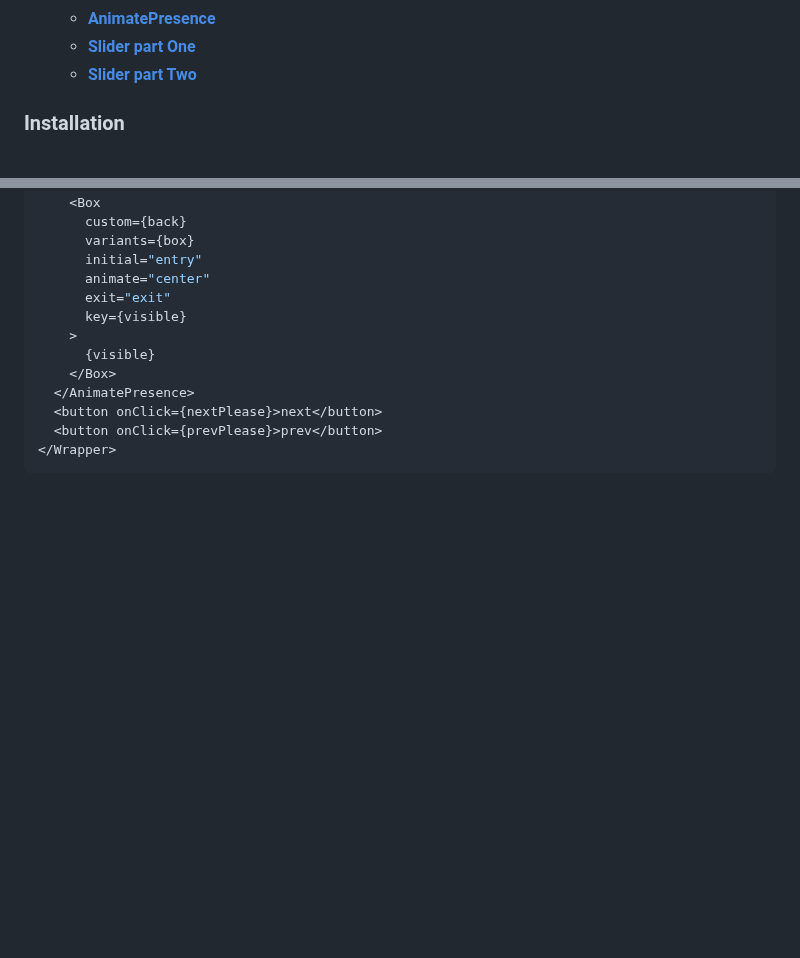
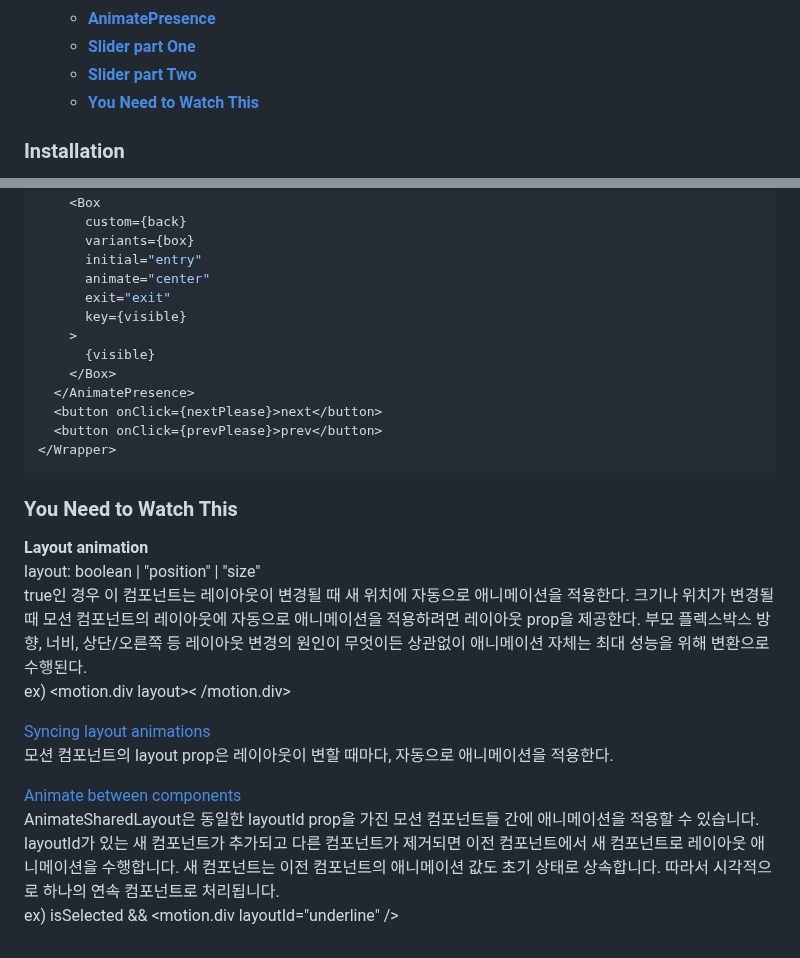
Before and after one commit to haeyonghahn/react-masterclass, a Markdown page: README.md, 2 parts joined by grey strips. Rendered like a GitHub page; blank space fills up the shorter version.

````diff
--- a/README.md
+++ b/README.md
@@ -16,6 +16,7 @@
    * **[AnimatePresence](#animatepresence)**
    * **[Slider part One](#slider-part-one)**
    * **[Slider part Two](#slider-part-two)**
+   * **[You Need to Watch This](#you-need-to-watch-this)**
 
 ### Installation
 __Framer Motion__
@@ -315,3 +316,16 @@ const variants = {
   <button onClick={prevPlease}>prev</button>
 </Wrapper>
 ```
+
+### You Need to Watch This
+__Layout animation__
+layout: boolean | "position" | "size"
+true인 경우 이 컴포넌트는 레이아웃이 변경될 때 새 위치에 자동으로 애니메이션을 적용한다. 크기나 위치가 변경될 때 모션 컴포넌트의 레이아웃에 자동으로 애니메이션을 적용하려면 레이아웃 prop을 제공한다. 부모 플렉스박스 방향, 너비, 상단/오른쪽 등 레이아웃 변경의 원인이 무엇이든 상관없이 애니메이션 자체는 최대 성능을 위해 변환으로 수행된다.
+ex) <motion.div layout>< /motion.div>
+
+[Syncing layout animations](https://www.framer.com/docs/animate-shared-layout/#syncing-layout-animations)
+모션 컴포넌트의 layout prop은 레이아웃이 변할 때마다, 자동으로 애니메이션을 적용한다.
+
+[Animate between components](https://www.framer.com/docs/animate-shared-layout/#animate-between-components)
+AnimateSharedLayout은 동일한 layoutId prop을 가진 모션 컴포넌트들 간에 애니메이션을 적용할 수 있습니다. layoutId가 있는 새 컴포넌트가 추가되고 다른 컴포넌트가 제거되면 이전 컴포넌트에서 새 컴포넌트로 레이아웃 애니메이션을 수행합니다. 새 컴포넌트는 이전 컴포넌트의 애니메이션 값도 초기 상태로 상속합니다. 따라서 시각적으로 하나의 연속 컴포넌트로 처리됩니다.
+ex) isSelected && <motion.div layoutId="underline" />
````
